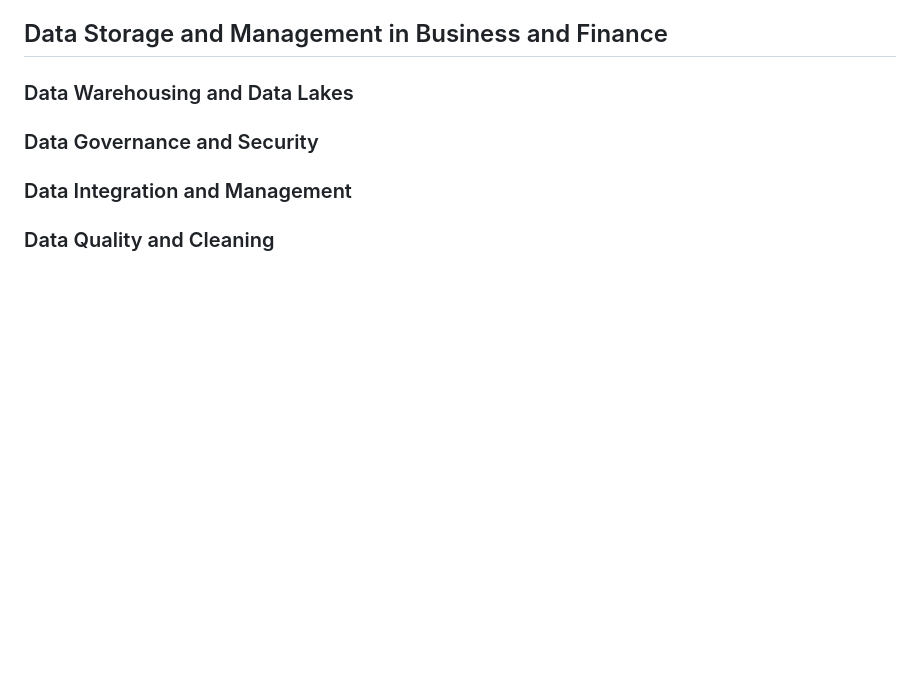
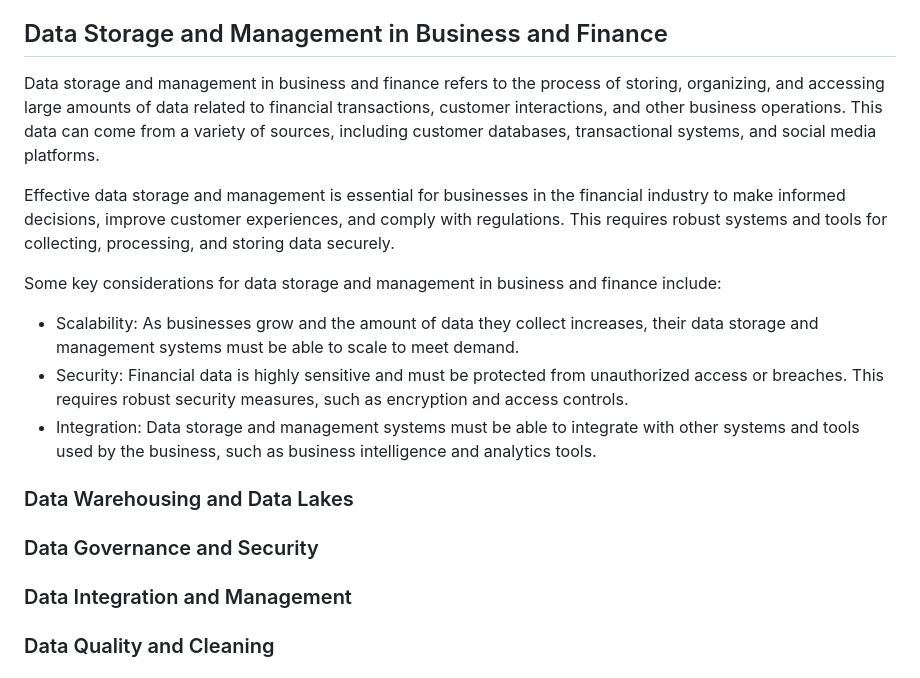
Before and after one commit to manuparra/bigdata-digital-business, a Markdown page: README.md, the part around the change. Drawn GitHub-style; blank space fills up the shorter version.

Commit message:
Data management

```diff
--- a/README.md
+++ b/README.md
@@ -250,6 +250,16 @@ Some examples of BI and analytics tools that can be used with cloud computing pl
 
 ## Data Storage and Management in Business and Finance
 
+Data storage and management in business and finance refers to the process of storing, organizing, and accessing large amounts of data related to financial transactions, customer interactions, and other business operations. This data can come from a variety of sources, including customer databases, transactional systems, and social media platforms.
+
+Effective data storage and management is essential for businesses in the financial industry to make informed decisions, improve customer experiences, and comply with regulations. This requires robust systems and tools for collecting, processing, and storing data securely.
+
+Some key considerations for data storage and management in business and finance include:
+
+- Scalability: As businesses grow and the amount of data they collect increases, their data storage and management systems must be able to scale to meet demand.
+- Security: Financial data is highly sensitive and must be protected from unauthorized access or breaches. This requires robust security measures, such as encryption and access controls.
+- Integration: Data storage and management systems must be able to integrate with other systems and tools used by the business, such as business intelligence and analytics tools.
+
 ### Data Warehousing and Data Lakes
 ### Data Governance and Security
 ### Data Integration and Management
```
